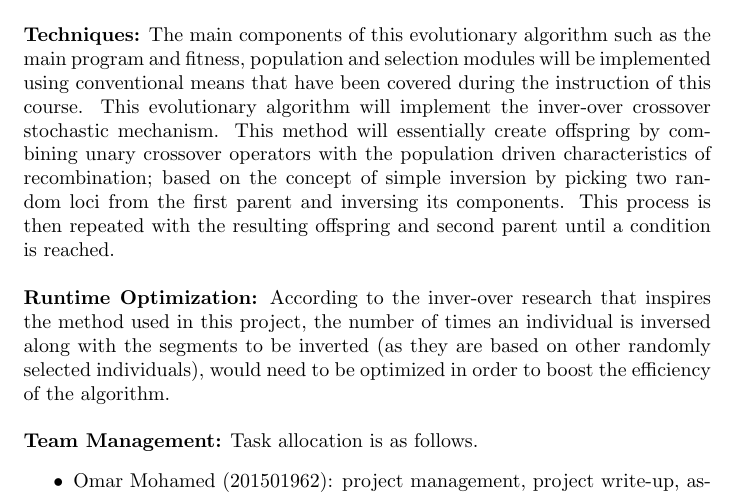
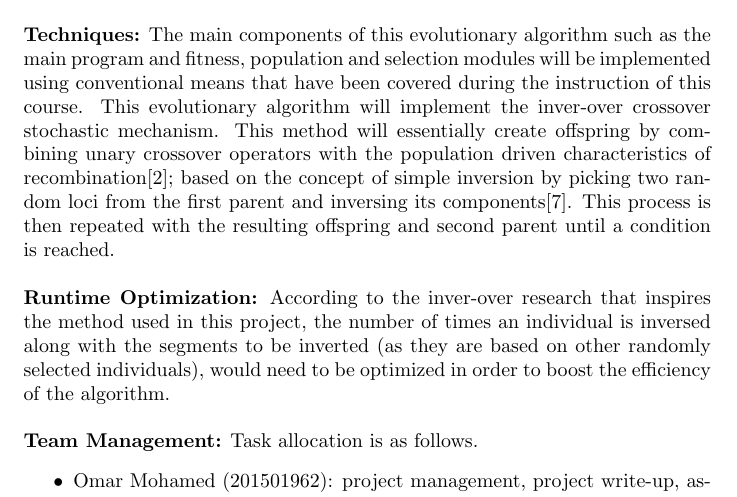
Before and after one commit to jwfh/cs3201-final-project, a LaTeX document (doc/prop.tex): part of page 1 of 2, cut so that both start at the same text. Compiled offline with pdfLaTeX.

Commit message:
added the references in techniques

```diff
--- a/doc/prop.tex
+++ b/doc/prop.tex
@@ -134,7 +134,7 @@
 
 	\paragraph{Design Goals:} The goal of this project is to develop a fully functional evolutionary algorithm (EA) that will be capable of solving the travelling salesman problem (TSP) over three different datasets that vary in complexity; each data set representing a different country/location. In addition, this evolutionary algorithm will implement a novel and advanced technique that has previously been thoroughly researched to help increase the efficiency of the program.
 
-	\paragraph{Techniques:} The main components of this evolutionary algorithm such as the main program and fitness, population and selection modules will be implemented using conventional means that have been covered during the instruction of this course. This evolutionary algorithm will implement the inver-over crossover stochastic mechanism. This method will essentially create offspring by combining unary crossover operators with the population driven characteristics of recombination; based on the concept of simple inversion by picking two random loci from the first parent and inversing its components. This process is then repeated with the resulting offspring and second parent until a condition is reached.
+	\paragraph{Techniques:} The main components of this evolutionary algorithm such as the main program and fitness, population and selection modules will be implemented using conventional means that have been covered during the instruction of this course. This evolutionary algorithm will implement the inver-over crossover stochastic mechanism. This method will essentially create offspring by combining unary crossover operators with the population driven characteristics of recombination\cite{art5}; based on the concept of simple inversion by picking two random loci from the first parent and inversing its components\cite{art7}. This process is then repeated with the resulting offspring and second parent until a condition is reached.
 
 	\paragraph{Runtime Optimization:} According to the inver-over research that inspires the method used in this project, the number of times an individual is inversed along with the segments to be inverted (as they are based on other randomly selected individuals), would need to be optimized in order to boost the efficiency of the algorithm.
 
```
